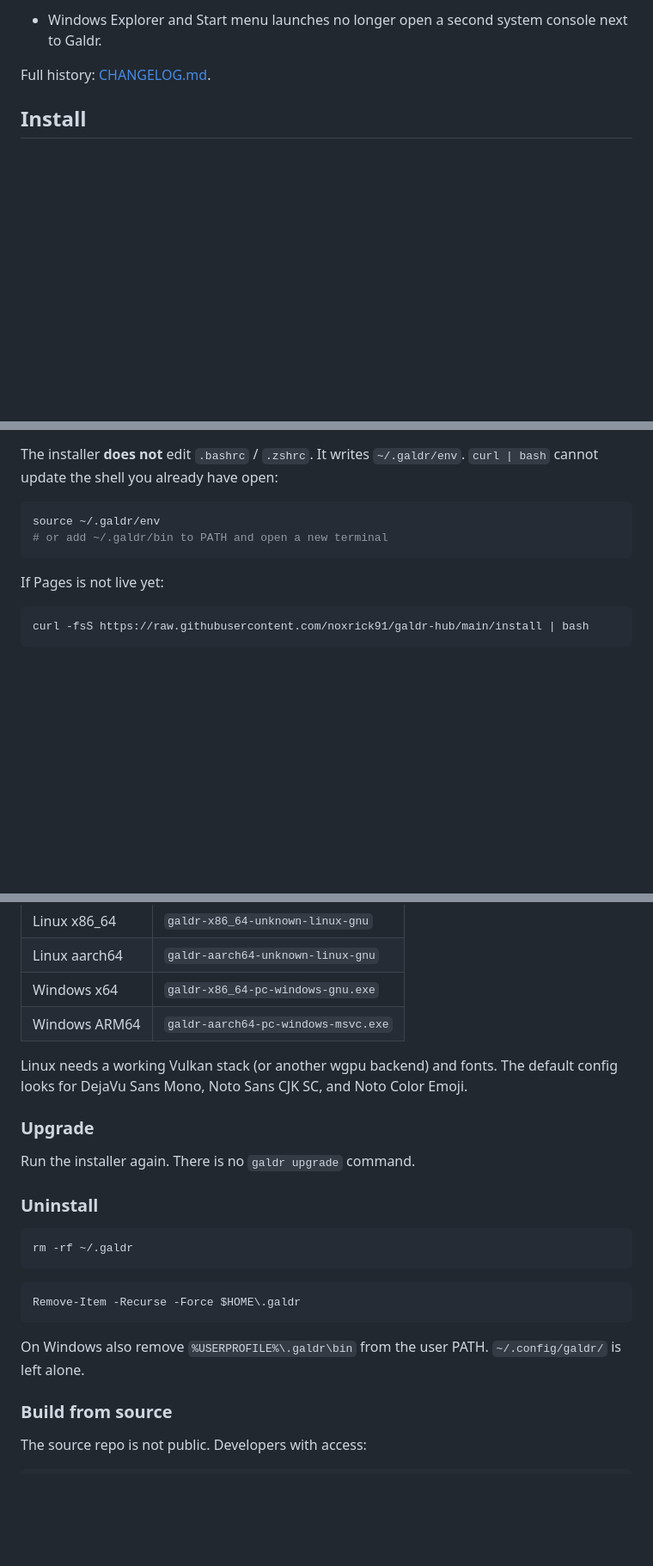
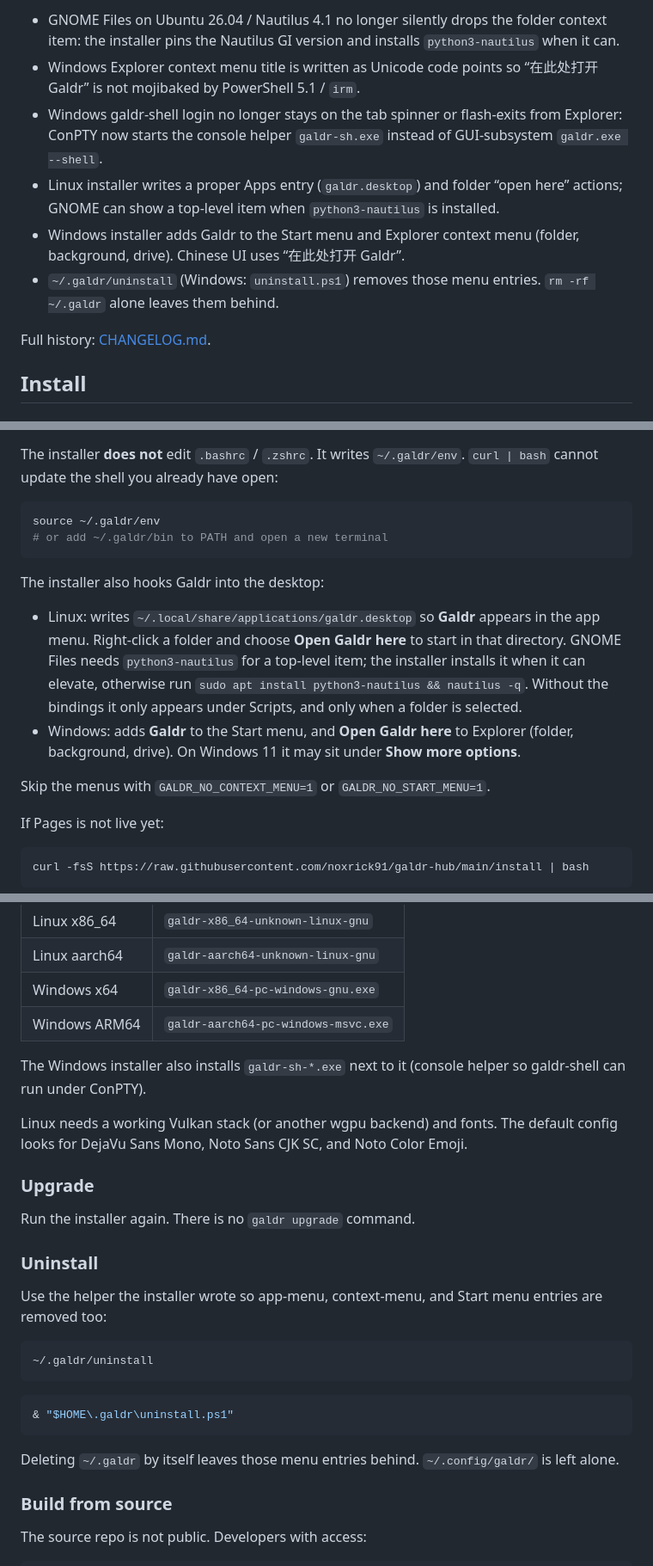
Before and after one commit to noxrick91/galdr-hub, a Markdown page: content/README.en.md, 3 parts joined by grey strips. Shown at 86% size. GitHub-like rendering; blank space fills up the shorter version.

Commit message:
Update English usage docs (v0.1.6)

````diff
--- a/content/README.en.md
+++ b/content/README.en.md
@@ -25,5 +25,10 @@ This page lists changes in the **current public release**.
 
-- Windows Explorer and Start menu launches no longer open a second system console next to Galdr.
+- GNOME Files on Ubuntu 26.04 / Nautilus 4.1 no longer silently drops the folder context item: the installer pins the Nautilus GI version and installs `python3-nautilus` when it can.
+- Windows Explorer context menu title is written as Unicode code points so “在此处打开 Galdr” is not mojibaked by PowerShell 5.1 / `irm`.
+- Windows galdr-shell login no longer stays on the tab spinner or flash-exits from Explorer: ConPTY now starts the console helper `galdr-sh.exe` instead of GUI-subsystem `galdr.exe --shell`.
+- Linux installer writes a proper Apps entry (`galdr.desktop`) and folder “open here” actions; GNOME can show a top-level item when `python3-nautilus` is installed.
+- Windows installer adds Galdr to the Start menu and Explorer context menu (folder, background, drive). Chinese UI uses “在此处打开 Galdr”.
+- `~/.galdr/uninstall` (Windows: `uninstall.ps1`) removes those menu entries. `rm -rf ~/.galdr` alone leaves them behind.
 
 Full history: [CHANGELOG.md](./CHANGELOG.md).
 
@@ -66,6 +71,13 @@ source ~/.galdr/env
 # or add ~/.galdr/bin to PATH and open a new terminal
 ```
 
+The installer also hooks Galdr into the desktop:
+
+- Linux: writes `~/.local/share/applications/galdr.desktop` so **Galdr** appears in the app menu. Right-click a folder and choose **Open Galdr here** to start in that directory. GNOME Files needs `python3-nautilus` for a top-level item; the installer installs it when it can elevate, otherwise run `sudo apt install python3-nautilus && nautilus -q`. Without the bindings it only appears under Scripts, and only when a folder is selected.
+- Windows: adds **Galdr** to the Start menu, and **Open Galdr here** to Explorer (folder, background, drive). On Windows 11 it may sit under **Show more options**.
+
+Skip the menus with `GALDR_NO_CONTEXT_MENU=1` or `GALDR_NO_START_MENU=1`.
+
 If Pages is not live yet:
 
 ```bash
@@ -87,6 +99,8 @@ Open the homepage, download the latest asset for your platform, put it in `~/.ga
 | Windows x64 | `galdr-x86_64-pc-windows-gnu.exe` |
 | Windows ARM64 | `galdr-aarch64-pc-windows-msvc.exe` |
 
+The Windows installer also installs `galdr-sh-*.exe` next to it (console helper so galdr-shell can run under ConPTY).
+
 Linux needs a working Vulkan stack (or another wgpu backend) and fonts. The default config looks for DejaVu Sans Mono, Noto Sans CJK SC, and Noto Color Emoji.
 
 ### Upgrade
@@ -95,15 +109,17 @@ Run the installer again. There is no `galdr upgrade` command.
 
 ### Uninstall
 
+Use the helper the installer wrote so app-menu, context-menu, and Start menu entries are removed too:
+
 ```bash
-rm -rf ~/.galdr
+~/.galdr/uninstall
 ```
 
 ```powershell
-Remove-Item -Recurse -Force $HOME\.galdr
+& "$HOME\.galdr\uninstall.ps1"
 ```
 
-On Windows also remove `%USERPROFILE%\.galdr\bin` from the user PATH. `~/.config/galdr/` is left alone.
+Deleting `~/.galdr` by itself leaves those menu entries behind. `~/.config/galdr/` is left alone.
 
 ### Build from source
 
````
Also changed, not shown: other parts of content/README.en.md (+3 -1 lines).
